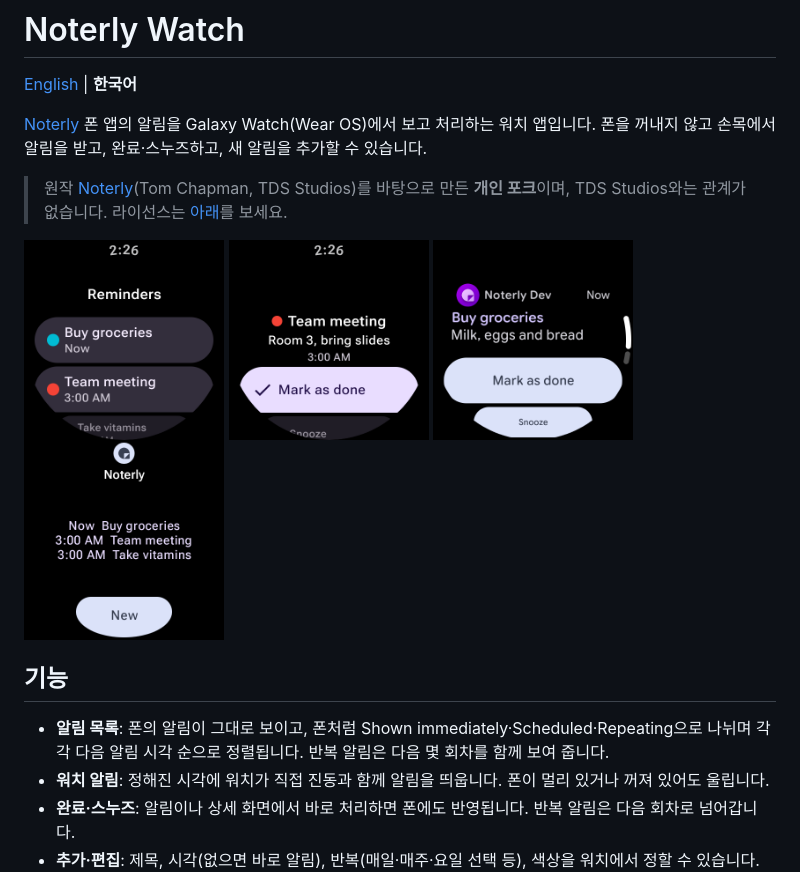
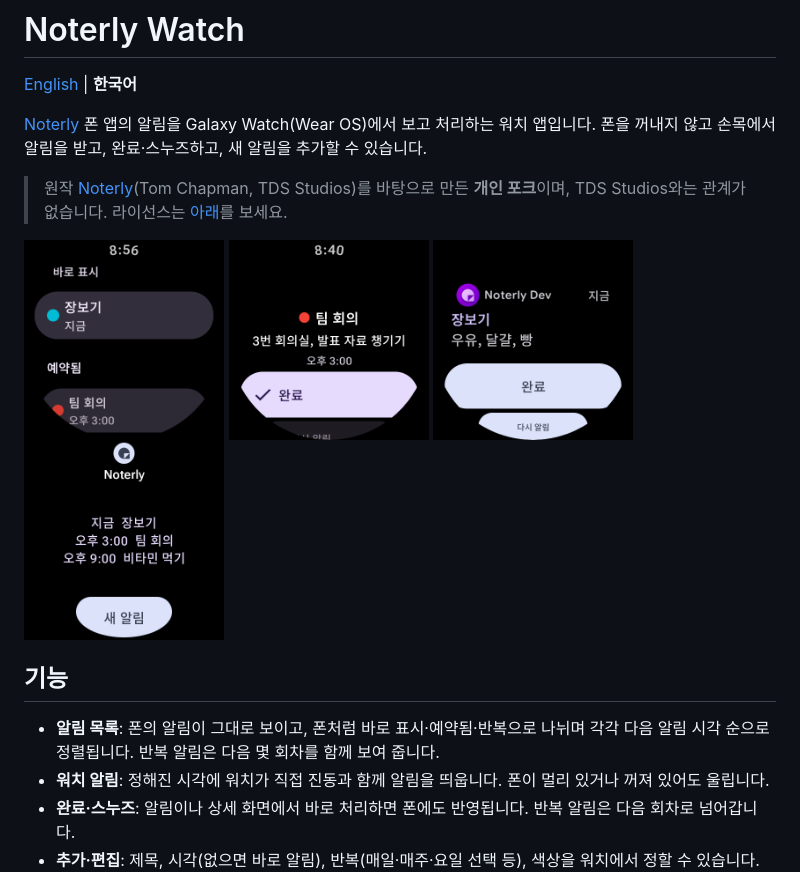
Before and after one commit to lhh9799/noterly-watch, a Markdown page: README.ko.md, the part around the change. Rendered like a GitHub page; pictures changed too: docs/screenshots/ko/detail.png (added), docs/screenshots/ko/list.png (added), docs/screenshots/ko/notification.png (added).

Commit message:
docs: add Korean screenshots for the Korean README
Take the list, detail, notification and tile screenshots again with the
app in Korean and Korean sample reminders, and use them in README.ko.md.
The English README and screenshots are unchanged.

Also name the list sections in README.ko.md as the Korean app does
(바로 표시, 예약됨, 반복) instead of in English.

Co-Authored-By: Claude Opus 5.5 <noreply@anthropic.com>

```diff
--- a/README.ko.md
+++ b/README.ko.md
@@ -7,15 +7,15 @@
 > 원작 [Noterly](https://github.com/tomc128/noterly)(Tom Chapman, TDS Studios)를 바탕으로 만든 **개인 포크**이며, TDS Studios와는 관계가 없습니다. 라이선스는 [아래](#라이선스)를 보세요.
 
 <p>
-  <img src="docs/screenshots/list.png" width="200" alt="목록">
-  <img src="docs/screenshots/detail.png" width="200" alt="상세">
-  <img src="docs/screenshots/notification.png" width="200" alt="알림">
-  <img src="docs/screenshots/tile.png" width="200" alt="타일">
+  <img src="docs/screenshots/ko/list.png" width="200" alt="목록">
+  <img src="docs/screenshots/ko/detail.png" width="200" alt="상세">
+  <img src="docs/screenshots/ko/notification.png" width="200" alt="알림">
+  <img src="docs/screenshots/ko/tile.png" width="200" alt="타일">
 </p>
 
 ## 기능
 
-- **알림 목록**: 폰의 알림이 그대로 보이고, 폰처럼 Shown immediately·Scheduled·Repeating으로 나뉘며 각각 다음 알림 시각 순으로 정렬됩니다. 반복 알림은 다음 몇 회차를 함께 보여 줍니다.
+- **알림 목록**: 폰의 알림이 그대로 보이고, 폰처럼 바로 표시·예약됨·반복으로 나뉘며 각각 다음 알림 시각 순으로 정렬됩니다. 반복 알림은 다음 몇 회차를 함께 보여 줍니다.
 - **워치 알림**: 정해진 시각에 워치가 직접 진동과 함께 알림을 띄웁니다. 폰이 멀리 있거나 꺼져 있어도 울립니다.
 - **완료·스누즈**: 알림이나 상세 화면에서 바로 처리하면 폰에도 반영됩니다. 반복 알림은 다음 회차로 넘어갑니다.
 - **추가·편집**: 제목, 시각(없으면 바로 알림), 반복(매일·매주·요일 선택 등), 색상을 워치에서 정할 수 있습니다.
```
